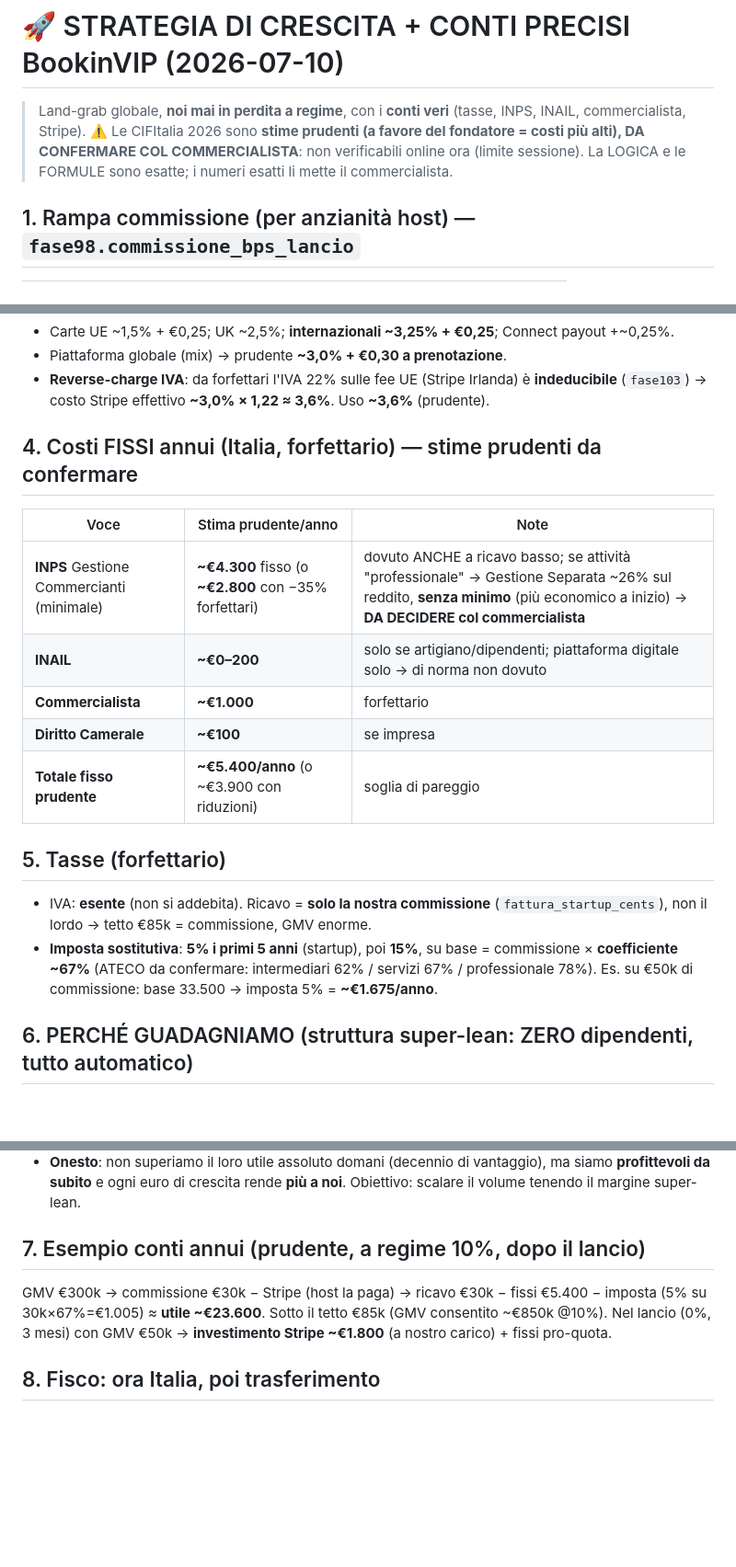
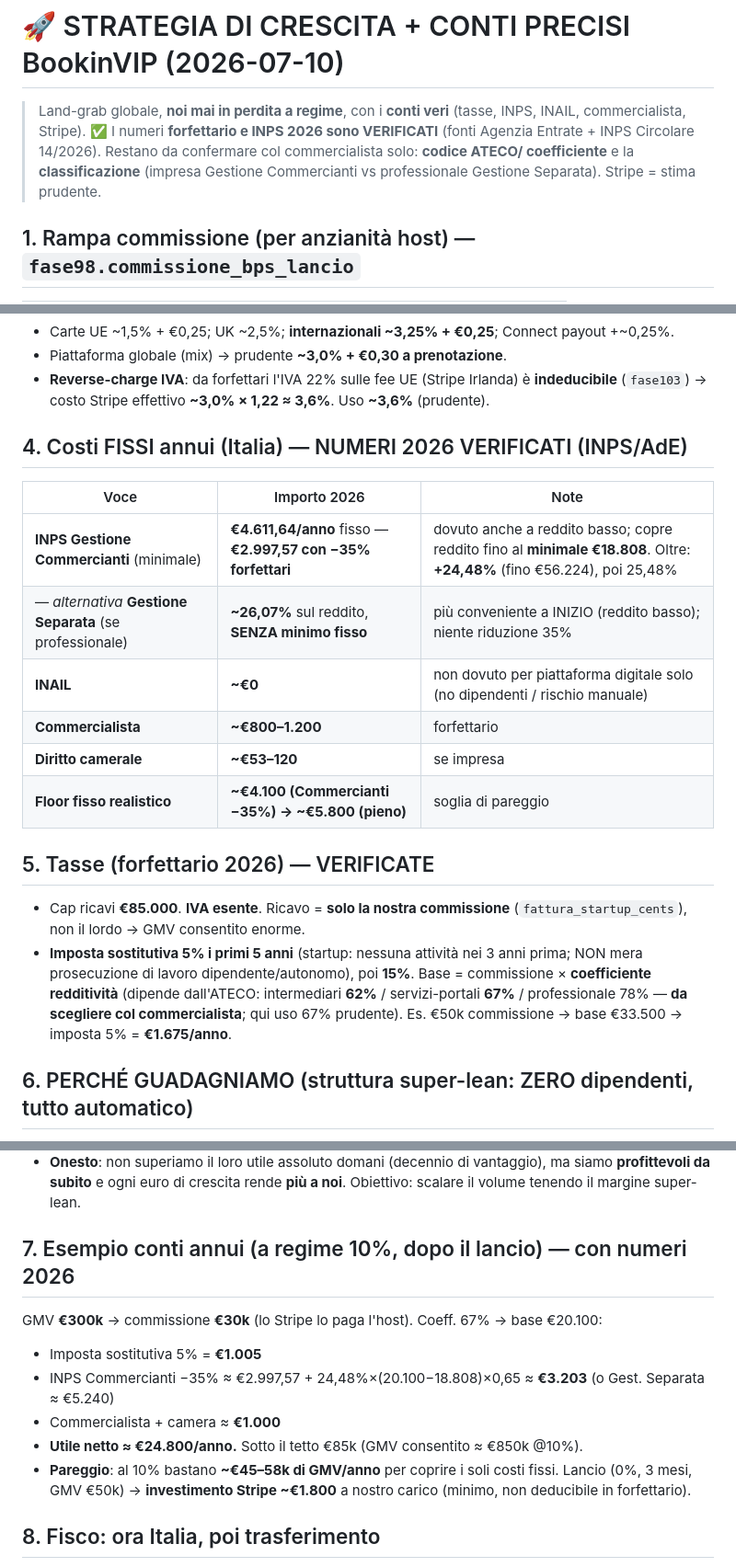
Before and after one commit to edilmax/Core_Auto, a Markdown page: STRATEGIA_CRESCITA.md, 3 parts joined by grey strips. Shown at 92% size. Drawn GitHub-style; blank space fills up the shorter version.

Commit message:
Conti fiscali 2026 VERIFICATI (AdE + INPS Circ.14/2026): forfettario 85k, imposta 5%/15% x coeff, INPS commercianti minimale 4.611,64 (-35%=2.997,57), Gest.Separata 26,07%, minimale 18.808
Co-Authored-By: Claude Opus 4.8 <noreply@anthropic.com>

```diff
--- a/STRATEGIA_CRESCITA.md
+++ b/STRATEGIA_CRESCITA.md
@@ -1,9 +1,10 @@
 # 🚀 STRATEGIA DI CRESCITA + CONTI PRECISI BookinVIP (2026-07-10)
 
 > Land-grab globale, **noi mai in perdita a regime**, con i **conti veri** (tasse, INPS, INAIL,
-> commercialista, Stripe). ⚠️ Le CIFItalia 2026 sono **stime prudenti (a favore del fondatore = costi
-> più alti), DA CONFERMARE COL COMMERCIALISTA**: non verificabili online ora (limite sessione).
-> La LOGICA e le FORMULE sono esatte; i numeri esatti li mette il commercialista.
+> commercialista, Stripe). ✅ I numeri **forfettario e INPS 2026 sono VERIFICATI** (fonti Agenzia
+> Entrate + INPS Circolare 14/2026). Restano da confermare col commercialista solo: **codice ATECO/
+> coefficiente** e la **classificazione** (impresa Gestione Commercianti vs professionale Gestione
+> Separata). Stripe = stima prudente.
 
 ## 1. Rampa commissione (per anzianità host) — `fase98.commissione_bps_lancio`
 | Anzianità | Commissione marketplace | Chi paga Stripe |
@@ -26,21 +27,24 @@ Nei primi 3 mesi (0% commissione) **paghiamo NOI Stripe** → NON è "costo zero
 - **Reverse-charge IVA**: da forfettari l'IVA 22% sulle fee UE (Stripe Irlanda) è **indeducibile**
   (`fase103`) → costo Stripe effettivo **~3,0% × 1,22 ≈ 3,6%**. Uso **~3,6%** (prudente).
 
-## 4. Costi FISSI annui (Italia, forfettario) — stime prudenti da confermare
-| Voce | Stima prudente/anno | Note |
+## 4. Costi FISSI annui (Italia) — NUMERI 2026 VERIFICATI (INPS/AdE)
+| Voce | Importo 2026 | Note |
 |---|---|---|
-| **INPS** Gestione Commercianti (minimale) | **~€4.300** fisso (o **~€2.800** con −35% forfettari) | dovuto ANCHE a ricavo basso; se attività "professionale" → Gestione Separata ~26% sul reddito, **senza minimo** (più economico a inizio) → **DA DECIDERE col commercialista** |
-| **INAIL** | **~€0–200** | solo se artigiano/dipendenti; piattaforma digitale solo → di norma non dovuto |
-| **Commercialista** | **~€1.000** | forfettario |
-| **Diritto Camerale** | **~€100** | se impresa |
-| **Totale fisso prudente** | **~€5.400/anno** (o ~€3.900 con riduzioni) | soglia di pareggio |
+| **INPS Gestione Commercianti** (minimale) | **€4.611,64/anno** fisso — **€2.997,57 con −35% forfettari** | dovuto anche a reddito basso; copre reddito fino al **minimale €18.808**. Oltre: **+24,48%** (fino €56.224), poi 25,48% |
+| — *alternativa* **Gestione Separata** (se professionale) | **~26,07%** sul reddito, **SENZA minimo fisso** | più conveniente a INIZIO (reddito basso); niente riduzione 35% |
+| **INAIL** | **~€0** | non dovuto per piattaforma digitale solo (no dipendenti / rischio manuale) |
+| **Commercialista** | **~€800–1.200** | forfettario |
+| **Diritto camerale** | **~€53–120** | se impresa |
+| **Floor fisso realistico** | **~€4.100 (Commercianti −35%) → ~€5.800 (pieno)** | soglia di pareggio |
 
-## 5. Tasse (forfettario)
-- IVA: **esente** (non si addebita). Ricavo = **solo la nostra commissione** (`fattura_startup_cents`),
-  non il lordo → tetto €85k = commissione, GMV enorme.
-- **Imposta sostitutiva**: **5% i primi 5 anni** (startup), poi **15%**, su base = commissione ×
-  **coefficiente ~67%** (ATECO da confermare: intermediari 62% / servizi 67% / professionale 78%).
-  Es. su €50k di commissione: base 33.500 → imposta 5% = **~€1.675/anno**.
+## 5. Tasse (forfettario 2026) — VERIFICATE
+- Cap ricavi **€85.000**. **IVA esente**. Ricavo = **solo la nostra commissione** (`fattura_startup_cents`),
+  non il lordo → GMV consentito enorme.
+- **Imposta sostitutiva 5% i primi 5 anni** (startup: nessuna attività nei 3 anni prima; NON mera
+  prosecuzione di lavoro dipendente/autonomo), poi **15%**. Base = commissione × **coefficiente
+  redditività** (dipende dall'ATECO: intermediari **62%** / servizi-portali **67%** / professionale 78% —
+  **da scegliere col commercialista**; qui uso 67% prudente). Es. €50k commissione → base €33.500 →
+  imposta 5% = **€1.675/anno**.
 
 ## 6. PERCHÉ GUADAGNIAMO (struttura super-lean: ZERO dipendenti, tutto automatico)
 Con **zero dipendenti**, **nessun ufficio**, **zero spesa marketing** (crescita virale) e **tutto
@@ -69,10 +73,14 @@ non perché il modello è peggiore.
   **profittevoli da subito** e ogni euro di crescita rende **più a noi**. Obiettivo: scalare il volume
   tenendo il margine super-lean.
 
-## 7. Esempio conti annui (prudente, a regime 10%, dopo il lancio)
-GMV €300k → commissione €30k − Stripe (host la paga) → ricavo €30k − fissi €5.400 − imposta (5% su
-30k×67%=€1.005) ≈ **utile ~€23.600**. Sotto il tetto €85k (GMV consentito ~€850k @10%).
-Nel lancio (0%, 3 mesi) con GMV €50k → **investimento Stripe ~€1.800** (a nostro carico) + fissi pro-quota.
+## 7. Esempio conti annui (a regime 10%, dopo il lancio) — con numeri 2026
+GMV **€300k** → commissione **€30k** (lo Stripe lo paga l'host). Coeff. 67% → base €20.100:
+- Imposta sostitutiva 5% = **€1.005**
+- INPS Commercianti −35% ≈ €2.997,57 + 24,48%×(20.100−18.808)×0,65 ≈ **€3.203** (o Gest. Separata ≈ €5.240)
+- Commercialista + camera ≈ **€1.000**
+- **Utile netto ≈ €24.800/anno.** Sotto il tetto €85k (GMV consentito ≈ €850k @10%).
+- **Pareggio**: al 10% bastano **~€45–58k di GMV/anno** per coprire i soli costi fissi.
+Lancio (0%, 3 mesi, GMV €50k) → **investimento Stripe ~€1.800** a nostro carico (minimo, non deducibile in forfettario).
 
 ## 8. Fisco: ora Italia, poi trasferimento
 Al decollo/soglia → **trasferimento nella giurisdizione più conveniente** (piano del fondatore).
```
